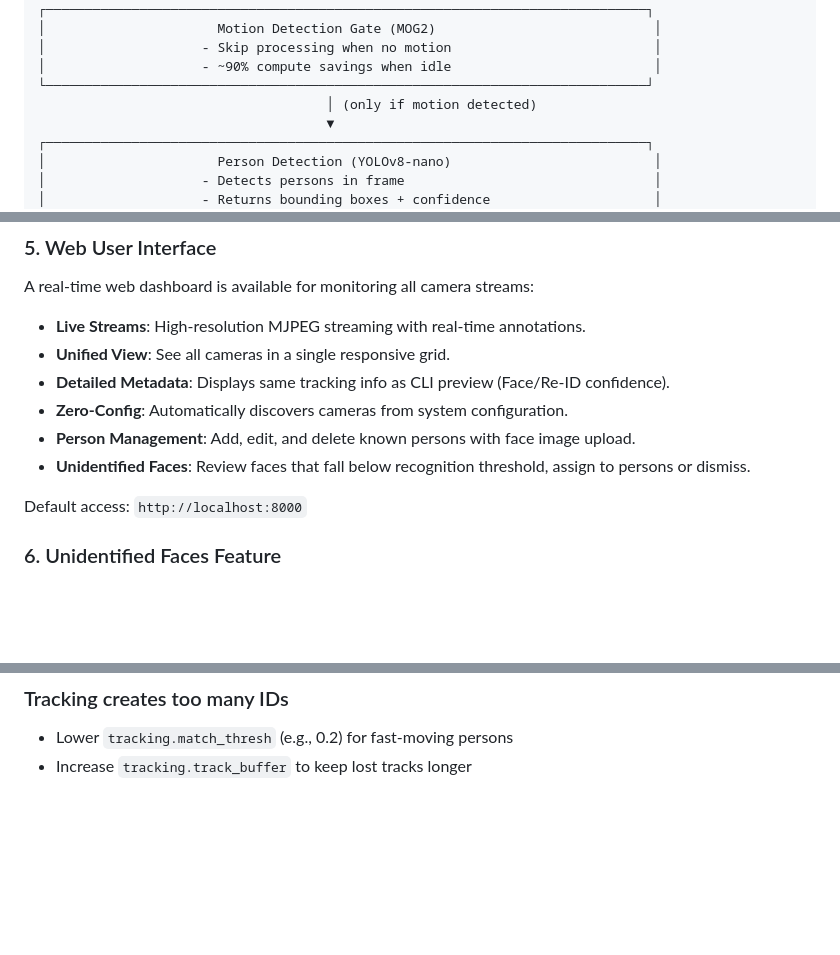
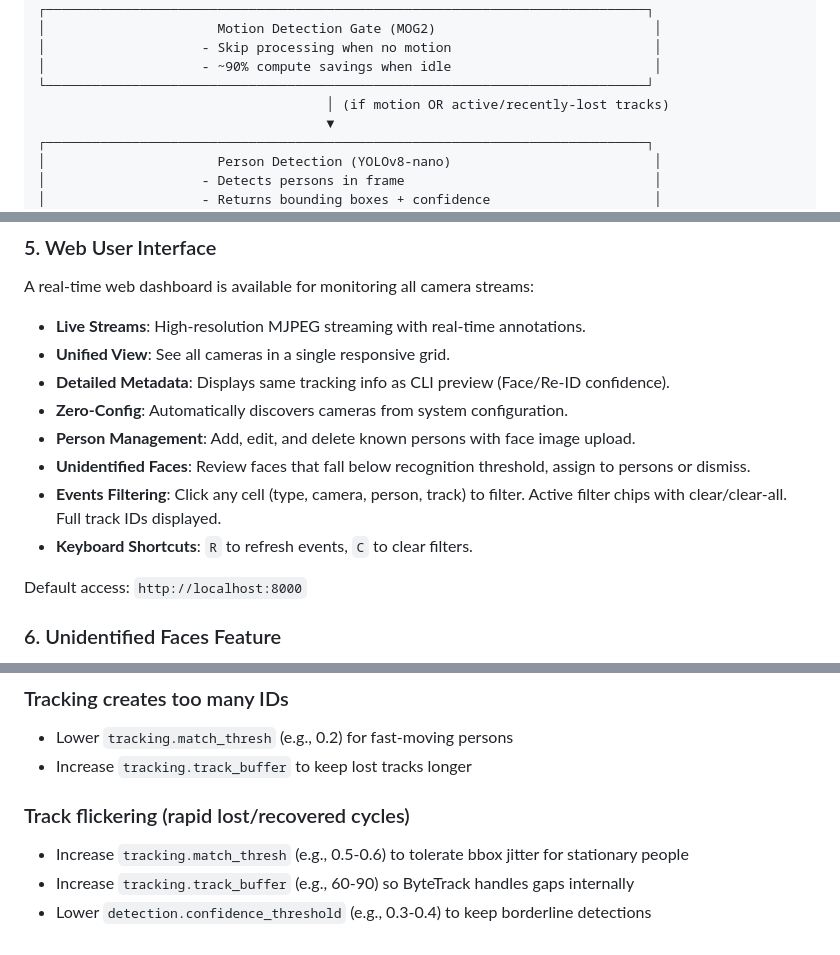
Before and after one commit to kesziattila/home-person-id, a Markdown page: README.md, 3 parts joined by grey strips. Drawn GitHub-style; blank space fills up the shorter version.

```diff
--- a/README.md
+++ b/README.md
@@ -23,7 +23,7 @@ A Python-based person identification system for home environments that processes
 │                    - Skip processing when no motion                          │
 │                    - ~90% compute savings when idle                          │
 └─────────────────────────────────────────────────────────────────────────────┘
-                                     │ (only if motion detected)
+                                     │ (if motion OR active/recently-lost tracks)
                                      ▼
 ┌─────────────────────────────────────────────────────────────────────────────┐
 │                      Person Detection (YOLOv8-nano)                          │
@@ -99,6 +99,8 @@ A real-time web dashboard is available for monitoring all camera streams:
 - **Zero-Config**: Automatically discovers cameras from system configuration.
 - **Person Management**: Add, edit, and delete known persons with face image upload.
 - **Unidentified Faces**: Review faces that fall below recognition threshold, assign to persons or dismiss.
+- **Events Filtering**: Click any cell (type, camera, person, track) to filter. Active filter chips with clear/clear-all. Full track IDs displayed.
+- **Keyboard Shortcuts**: `R` to refresh events, `C` to clear filters.
 
 Default access: `http://localhost:8000`
 
@@ -506,3 +508,8 @@ self._model.to('cpu')
 ### Tracking creates too many IDs
 - Lower `tracking.match_thresh` (e.g., 0.2) for fast-moving persons
 - Increase `tracking.track_buffer` to keep lost tracks longer
+
+### Track flickering (rapid lost/recovered cycles)
+- Increase `tracking.match_thresh` (e.g., 0.5-0.6) to tolerate bbox jitter for stationary people
+- Increase `tracking.track_buffer` (e.g., 60-90) so ByteTrack handles gaps internally
+- Lower `detection.confidence_threshold` (e.g., 0.3-0.4) to keep borderline detections
```
Also changed, not shown: ARCHITECTURE.md (+9 -6 lines).
